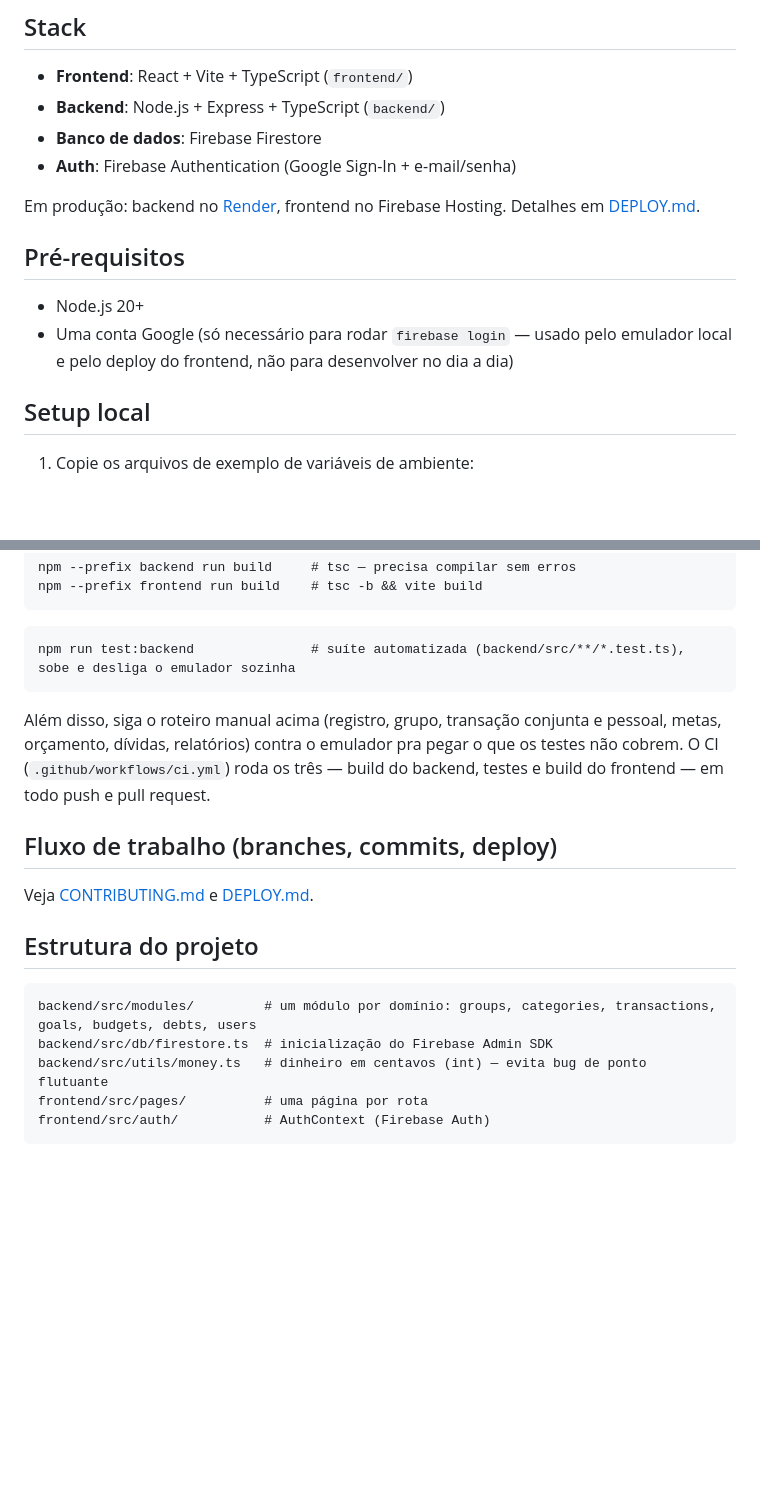
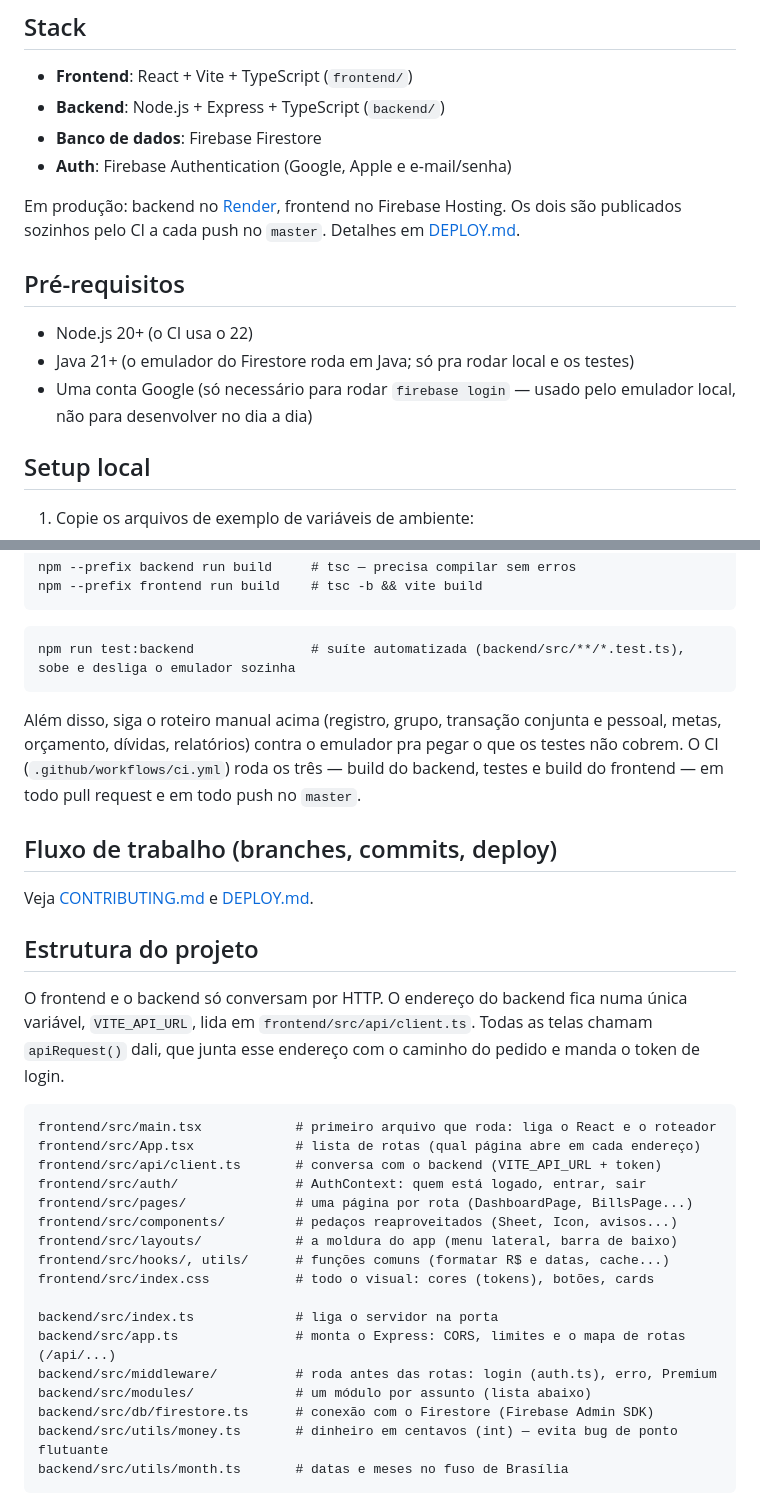
Before and after one commit to guilhermemorais23/financas-casal, a Markdown page: README.md, 2 parts joined by grey strips. GitHub-like rendering; blank space fills up the shorter version.

````diff
--- a/README.md
+++ b/README.md
@@ -7,14 +7,15 @@ Finanças em grupo — controle de gastos, metas e orçamento compartilhado, sem
 - **Frontend**: React + Vite + TypeScript (`frontend/`)
 - **Backend**: Node.js + Express + TypeScript (`backend/`)
 - **Banco de dados**: Firebase Firestore
-- **Auth**: Firebase Authentication (Google Sign-In + e-mail/senha)
+- **Auth**: Firebase Authentication (Google, Apple e e-mail/senha)
 
-Em produção: backend no [Render](https://render.com), frontend no Firebase Hosting. Detalhes em [DEPLOY.md](DEPLOY.md).
+Em produção: backend no [Render](https://render.com), frontend no Firebase Hosting. Os dois são publicados sozinhos pelo CI a cada push no `master`. Detalhes em [DEPLOY.md](DEPLOY.md).
 
 ## Pré-requisitos
 
-- Node.js 20+
-- Uma conta Google (só necessário para rodar `firebase login` — usado pelo emulador local e pelo deploy do frontend, não para desenvolver no dia a dia)
+- Node.js 20+ (o CI usa o 22)
+- Java 21+ (o emulador do Firestore roda em Java; só pra rodar local e os testes)
+- Uma conta Google (só necessário para rodar `firebase login` — usado pelo emulador local, não para desenvolver no dia a dia)
 
 ## Setup local
 
@@ -72,7 +73,7 @@ npm --prefix frontend run build    # tsc -b && vite build
 npm run test:backend               # suíte automatizada (backend/src/**/*.test.ts), sobe e desliga o emulador sozinha
 ```
 
-Além disso, siga o roteiro manual acima (registro, grupo, transação conjunta e pessoal, metas, orçamento, dívidas, relatórios) contra o emulador pra pegar o que os testes não cobrem. O CI (`.github/workflows/ci.yml`) roda os três — build do backend, testes e build do frontend — em todo push e pull request.
+Além disso, siga o roteiro manual acima (registro, grupo, transação conjunta e pessoal, metas, orçamento, dívidas, relatórios) contra o emulador pra pegar o que os testes não cobrem. O CI (`.github/workflows/ci.yml`) roda os três — build do backend, testes e build do frontend — em todo pull request e em todo push no `master`.
 
 ## Fluxo de trabalho (branches, commits, deploy)
 
@@ -80,10 +81,24 @@ Veja [CONTRIBUTING.md](CONTRIBUTING.md) e [DEPLOY.md](DEPLOY.md).
 
 ## Estrutura do projeto
 
+O frontend e o backend só conversam por HTTP. O endereço do backend fica numa única variável, `VITE_API_URL`, lida em `frontend/src/api/client.ts`. Todas as telas chamam `apiRequest()` dali, que junta esse endereço com o caminho do pedido e manda o token de login.
+
 ```
-backend/src/modules/         # um módulo por domínio: groups, categories, transactions, goals, budgets, debts, users
-backend/src/db/firestore.ts  # inicialização do Firebase Admin SDK
-backend/src/utils/money.ts   # dinheiro em centavos (int) — evita bug de ponto flutuante
-frontend/src/pages/          # uma página por rota
-frontend/src/auth/           # AuthContext (Firebase Auth)
+frontend/src/main.tsx            # primeiro arquivo que roda: liga o React e o roteador
+frontend/src/App.tsx             # lista de rotas (qual página abre em cada endereço)
+frontend/src/api/client.ts       # conversa com o backend (VITE_API_URL + token)
+frontend/src/auth/               # AuthContext: quem está logado, entrar, sair
+frontend/src/pages/              # uma página por rota (DashboardPage, BillsPage...)
+frontend/src/components/         # pedaços reaproveitados (Sheet, Icon, avisos...)
+frontend/src/layouts/            # a moldura do app (menu lateral, barra de baixo)
+frontend/src/hooks/, utils/      # funções comuns (formatar R$ e datas, cache...)
+frontend/src/index.css           # todo o visual: cores (tokens), botões, cards
+
+backend/src/index.ts             # liga o servidor na porta
+backend/src/app.ts               # monta o Express: CORS, limites e o mapa de rotas (/api/...)
+backend/src/middleware/          # roda antes das rotas: login (auth.ts), erro, Premium
+backend/src/modules/             # um módulo por assunto (lista abaixo)
+backend/src/db/firestore.ts      # conexão com o Firestore (Firebase Admin SDK)
+backend/src/utils/money.ts       # dinheiro em centavos (int) — evita bug de ponto flutuante
+backend/src/utils/month.ts       # datas e meses no fuso de Brasília
 ```
````
Also changed, not shown: other parts of README.md (+57 -18 lines), CONTRIBUTING.md (+15 -11 lines), DEPLOY.md (+7 -3 lines).
